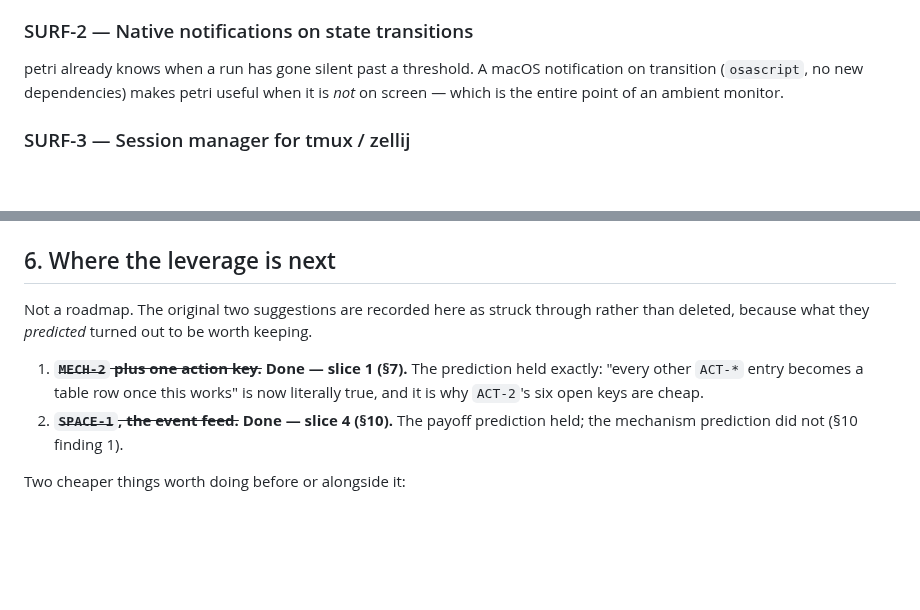
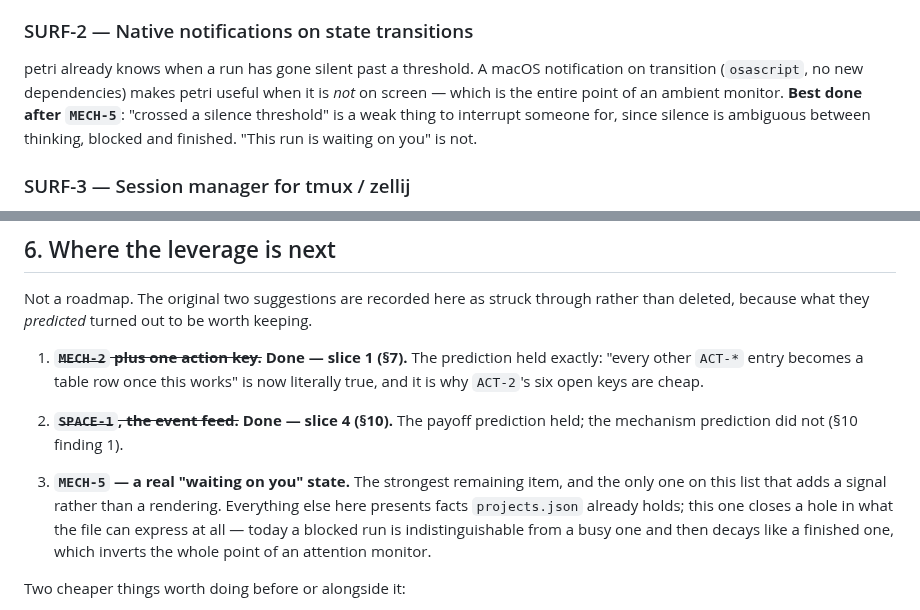
Before and after one commit to JKrag/petridish, a Markdown page: petri/IDEAS.md, 2 parts joined by grey strips. Rendered like a GitHub page; blank space fills up the shorter version.

```diff
--- a/petri/IDEAS.md
+++ b/petri/IDEAS.md
@@ -397,7 +449,9 @@ events.
 ### SURF-2 — Native notifications on state transitions
 petri already knows when a run has gone silent past a threshold. A macOS notification on
 transition (`osascript`, no new dependencies) makes petri useful when it is *not* on
-screen — which is the entire point of an ambient monitor.
+screen — which is the entire point of an ambient monitor. **Best done after `MECH-5`**:
+"crossed a silence threshold" is a weak thing to interrupt someone for, since silence is
+ambiguous between thinking, blocked and finished. "This run is waiting on you" is not.
 
 ### SURF-3 — Session manager for tmux / zellij
 Given projects and their sessions, "give me a session for this project, creating it if it
@@ -458,6 +512,12 @@ than deleted, because what they *predicted* turned out to be worth keeping.
    literally true, and it is why `ACT-2`'s six open keys are cheap.
 2. ~~**`SPACE-1`, the event feed.**~~ **Done — slice 4 (§10).** The payoff prediction
    held; the mechanism prediction did not (§10 finding 1).
+
+3. **`MECH-5` — a real "waiting on you" state.** The strongest remaining item, and the
+   only one on this list that adds a signal rather than a rendering. Everything else here
+   presents facts `projects.json` already holds; this one closes a hole in what the file
+   can express at all — today a blocked run is indistinguishable from a busy one and then
+   decays like a finished one, which inverts the whole point of an attention monitor.
 
 Two cheaper things worth doing before or alongside it:
 
```
Also changed, not shown: other parts of petri/IDEAS.md (+55 -2 lines).
